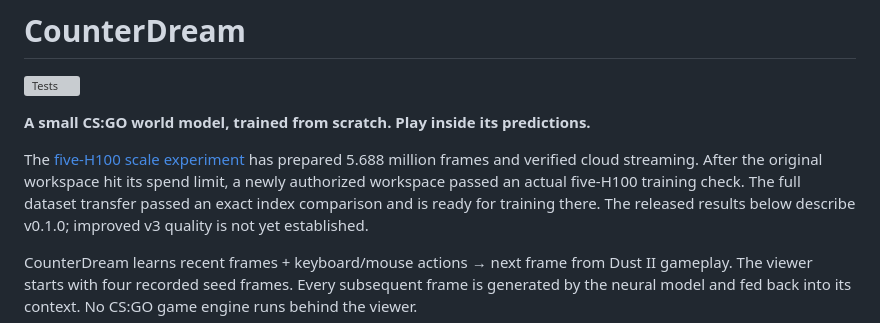
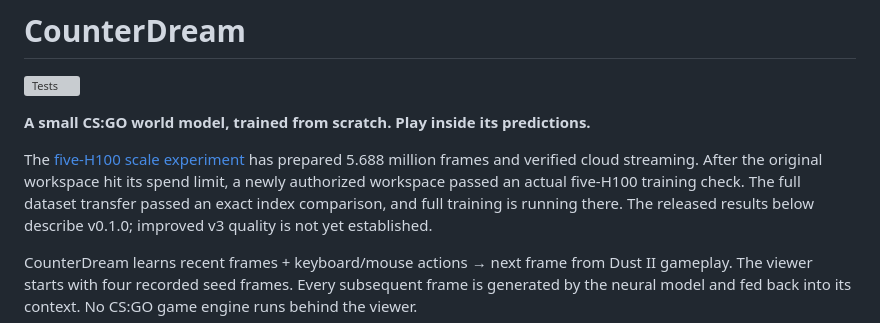
Before and after one commit to OmuNaman/counterdream, a Markdown page: README.md, the part around the change. Rendered like a GitHub page; grey boxes are pictures that could not be loaded.

Commit message:
Record full training start in the new workspace

```diff
--- a/README.md
+++ b/README.md
@@ -7,7 +7,7 @@
 The [five-H100 scale experiment](docs/SCALE_V3.md) has prepared 5.688 million frames
 and verified cloud streaming. After the original workspace hit its spend limit,
 a newly authorized workspace passed an actual five-H100 training check. The full
-dataset transfer passed an exact index comparison and is ready for training there.
+dataset transfer passed an exact index comparison, and full training is running there.
 The released results below describe v0.1.0;
 improved v3 quality is not yet established.
 
```
Also changed, not shown: docs/SCALE_V3.md (+8 -2 lines).
